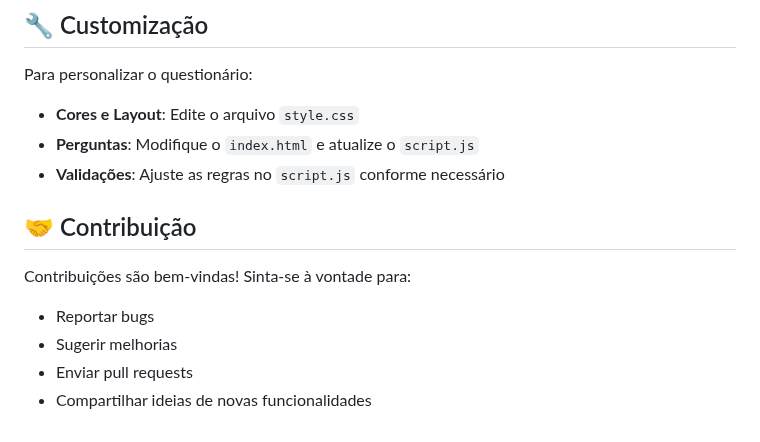
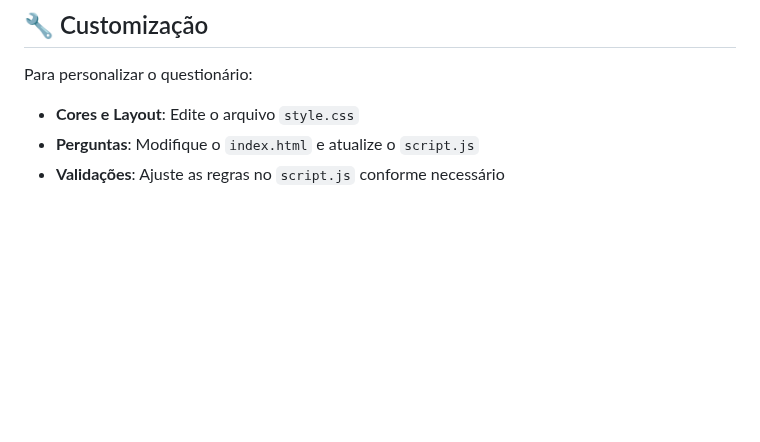
Before and after one commit to wellingtonspdev/Retrospectiva-PI, a Markdown page: README.md, the part around the change. Drawn GitHub-style; blank space fills up the shorter version.

```diff
--- a/README.md
+++ b/README.md
@@ -80,12 +80,3 @@ Para personalizar o questionário:
 - **Cores e Layout**: Edite o arquivo `style.css`
 - **Perguntas**: Modifique o `index.html` e atualize o `script.js`
 - **Validações**: Ajuste as regras no `script.js` conforme necessário
-
-## 🤝 Contribuição
-
-Contribuições são bem-vindas! Sinta-se à vontade para:
-
-- Reportar bugs
-- Sugerir melhorias
-- Enviar pull requests
-- Compartilhar ideias de novas funcionalidades
```
